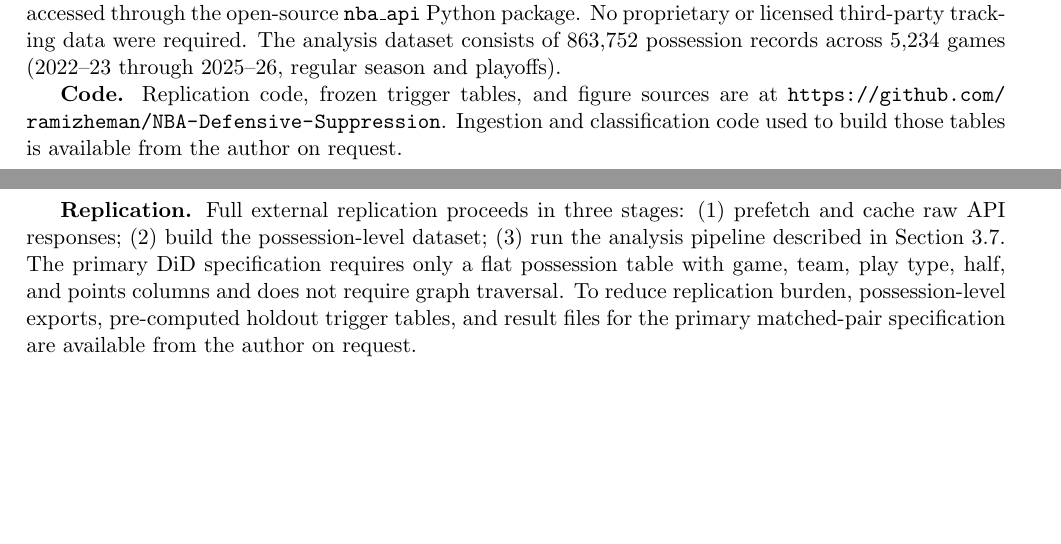
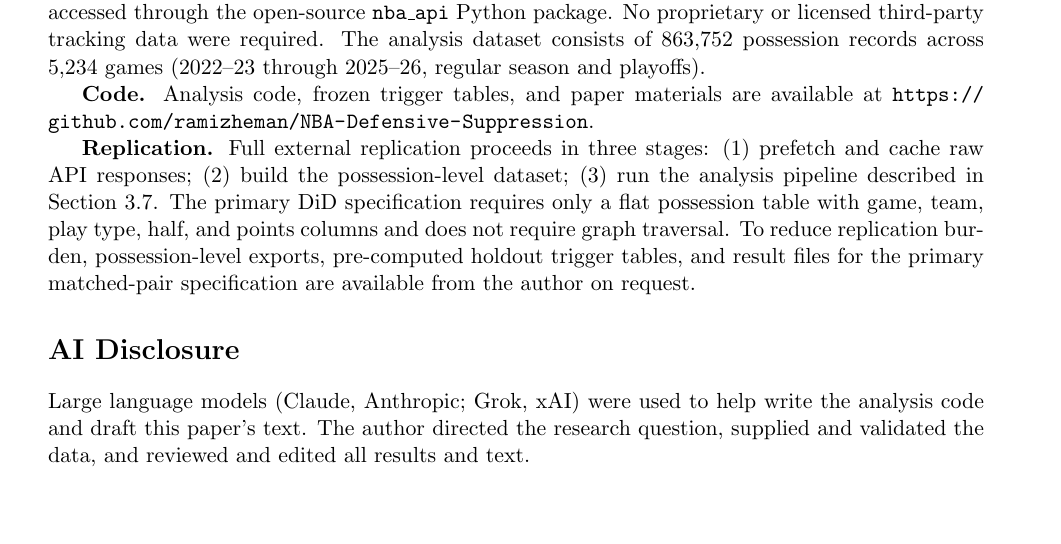
Before and after one commit to ramizheman/NBA-Defensive-Suppression, a LaTeX paper (suppression_paper.tex): two parts of pages 13 and 14 of 14 before the commit and part of page 14 of 15 after it, the two joined at a grey line, cut so that both start at the same text, the shorter picture padded with empty space. Compiled offline with pdfLaTeX.

Commit message:
Match 1in margins; add this repo link and AI disclosure
Co-authored-by: Cursor <cursoragent@cursor.com>

```diff
--- a/suppression_paper.tex
+++ b/suppression_paper.tex
@@ -1,7 +1,8 @@
 \documentclass[11pt]{article}
 
-\usepackage[margin=0.85in]{geometry}
+\usepackage[margin=1in]{geometry}
 \usepackage{amsmath, amsthm, booktabs, graphicx, grffile, float, url}
+\usepackage[hidelinks]{hyperref}
 
 \graphicspath{{./}{figures/}}
 \DeclareGraphicsExtensions{.pdf,.png,.jpg}
@@ -402,9 +403,17 @@ Defensive suppression of NBA play types is real net of regression to the mean: s
 
 \textbf{Data.} All play-by-play used in this study is publicly available from the NBA Stats API (\texttt{stats.nba.com}), accessed through the open-source \texttt{nba\_api} Python package. No proprietary or licensed third-party tracking data were required. The analysis dataset consists of 863,752 possession records across 5,234 games (2022--23 through 2025--26, regular season and playoffs).
 
-\textbf{Code.} Replication code, frozen trigger tables, and figure sources are at \url{https://github.com/ramizheman/NBA-Defensive-Suppression}. Ingestion and classification code used to build those tables is available from the author on request.
+\textbf{Code.} Analysis code, frozen trigger tables, and paper materials are available at
+\url{https://github.com/ramizheman/NBA-Defensive-Suppression}.
 
 \textbf{Replication.} Full external replication proceeds in three stages: (1)~prefetch and cache raw API responses; (2)~build the possession-level dataset; (3)~run the analysis pipeline described in Section~3.7. The primary DiD specification requires only a flat possession table with game, team, play type, half, and points columns and does not require graph traversal. To reduce replication burden, possession-level exports, pre-computed holdout trigger tables, and result files for the primary matched-pair specification are available from the author on request.
+
+\section*{AI Disclosure}
+
+Large language models (Claude, Anthropic; Grok, xAI) were used to help write the
+analysis code and draft this paper's text. The author directed the research
+question, supplied and validated the data, and reviewed and edited all results
+and text.
 
 \section*{References}
 
```
